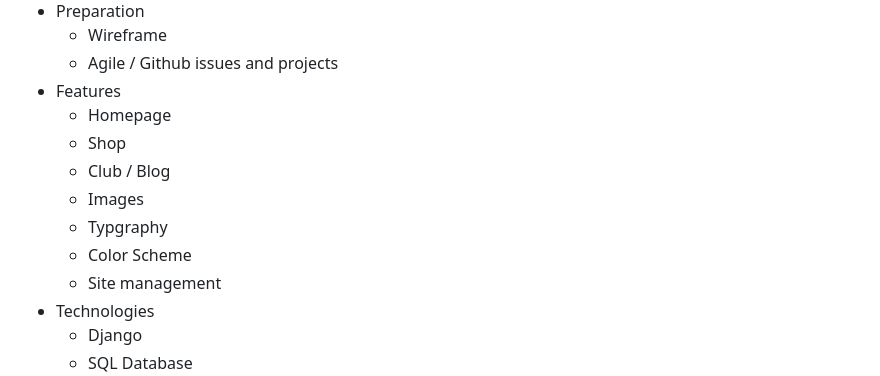
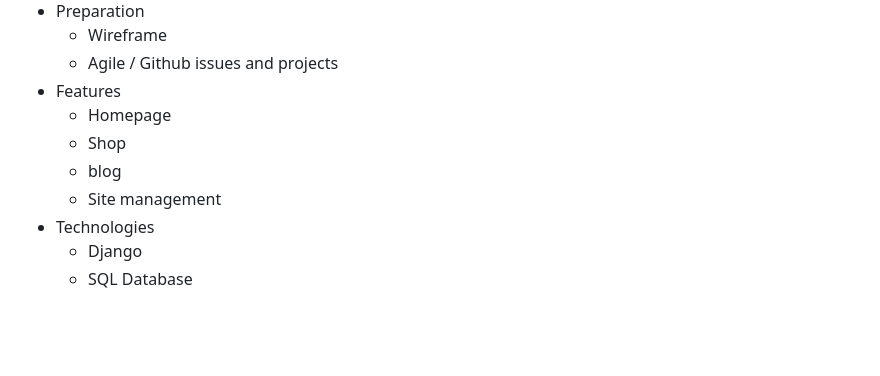
Before and after one commit to Code-Institute-Submissions/ecommerce-pp5-2, a Markdown page: README.md, the part around the change printed below. Rendered like a GitHub page; blank space fills up the shorter version.

```diff
--- a/README.md
+++ b/README.md
@@ -12,10 +12,7 @@ This website is a specialist shop, with a wine club. A place for wine enthusiast
 - Features
 	 - Homepage
 	 - Shop
-	 - Club / Blog
-	 - Images
-	 - Typgraphy
-	 - Color Scheme
+	 - blog
 	 - Site management
 - Technologies
 	 - Django
```
Also changed, not shown: other parts of README.md (+44 -2 lines), media/readme_images/css_error.png (added).
